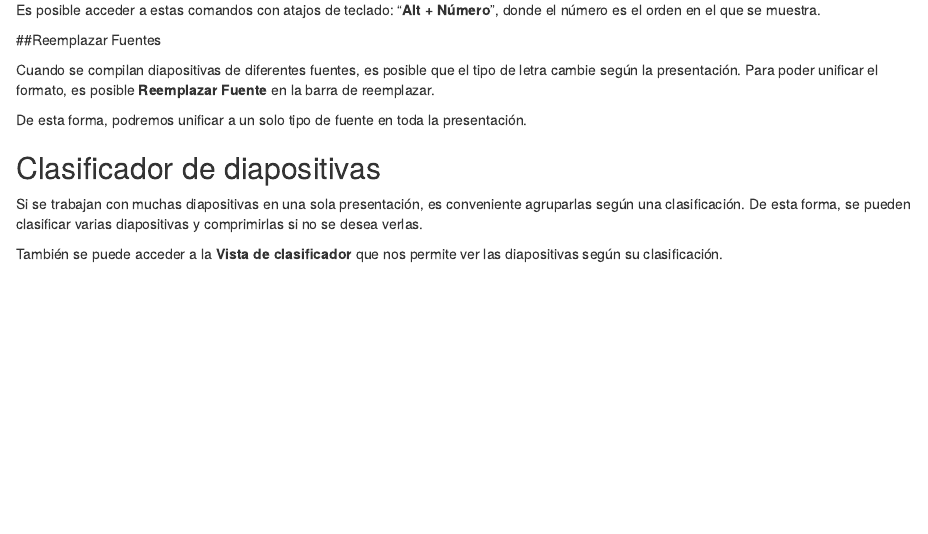
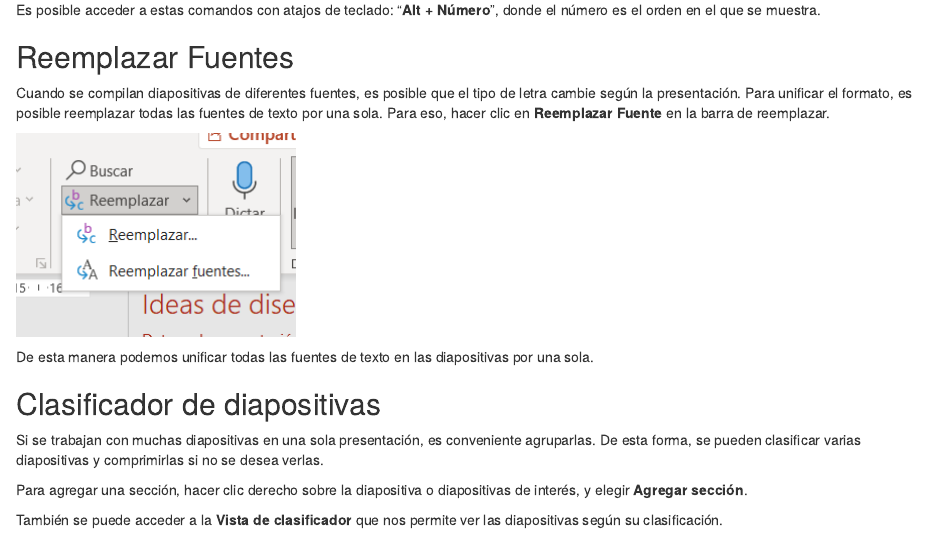
Before and after one commit to luis-zapata-b/blog, an R Markdown document (content/es/project/2021-07-06-ofimatica-con-power-point/index.es.Rmarkdown): the page in a window 1100 px wide, from 870 px down. Rendered offline with R 4.5, knitr and Pandoc, with nearby package versions.

Commit message:
cambios ppt

```diff
--- a/content/es/project/2021-07-06-ofimatica-con-power-point/index.es.Rmarkdown
+++ b/content/es/project/2021-07-06-ofimatica-con-power-point/index.es.Rmarkdown
@@ -31,15 +31,19 @@ Incluso, al presionar en **Más comandos...** se abre una lista con todos los co
 
 Es posible acceder a estas comandos con atajos de teclado: "**Alt + Número**", donde el número es el orden en el que se muestra.
 
-##Reemplazar Fuentes
+## Reemplazar Fuentes
 
-Cuando se compilan diapositivas de diferentes fuentes, es posible que el tipo de letra cambie según la presentación. Para poder unificar el formato, es posible **Reemplazar Fuente** en la barra de reemplazar.
+Cuando se compilan diapositivas de diferentes fuentes, es posible que el tipo de letra cambie según la presentación. Para unificar el formato, es posible reemplazar todas las fuentes de texto por una sola. Para eso, hacer clic en **Reemplazar Fuente** en la barra de reemplazar.
 
-De esta forma, podremos unificar a un solo tipo de fuente en toda la presentación.
+![](imagen9.png)
+
+De esta manera podemos unificar todas las fuentes de texto en las diapositivas por una sola.
 
 ## Clasificador de diapositivas
 
-Si se trabajan con muchas diapositivas en una sola presentación, es conveniente agruparlas según una clasificación. De esta forma, se pueden clasificar varias diapositivas y comprimirlas si no se desea verlas.
+Si se trabajan con muchas diapositivas en una sola presentación, es conveniente agruparlas. De esta forma, se pueden clasificar varias diapositivas y comprimirlas si no se desea verlas.
+
+Para agregar una sección, hacer clic derecho sobre la diapositiva o diapositivas de interés, y elegir **Agregar sección**.
 
 También se puede acceder a la **Vista de clasificador** que nos permite ver las diapositivas según su clasificación.
 
```
Also changed, not shown: content/es/project/2021-07-06-ofimatica-con-power-point/imagen10.png (added), content/es/project/2021-07-06-ofimatica-con-power-point/imagen9.png (added), content/es/project/2021-07-06-ofimatica-con-power-point/index.es.Rmarkdown (2 more changed lines), 1 other file.
